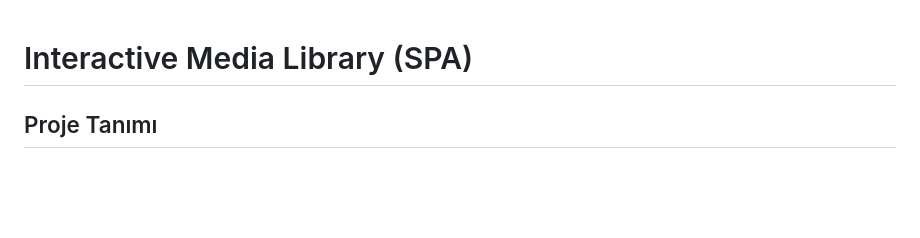
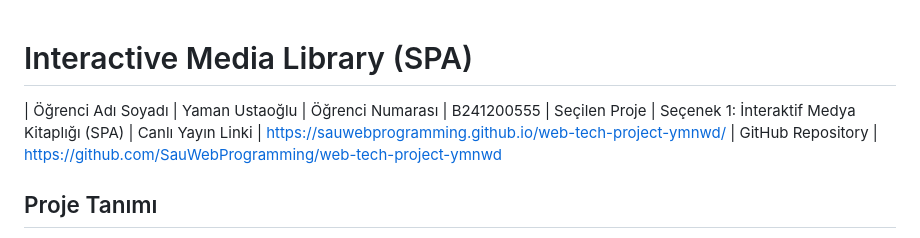
Before and after one commit to SauWebProgramming/web-tech-project-ymnwd, a Markdown page: README.md, the part around the change. Rendered like a GitHub page; blank space fills up the shorter version.

```diff
--- a/README.md
+++ b/README.md
@@ -1,4 +1,7 @@
 # Interactive Media Library (SPA)
+
+| Öğrenci Adı Soyadı | Yaman Ustaoğlu | Öğrenci Numarası | B241200555 | Seçilen Proje | Seçenek 1: İnteraktif Medya Kitaplığı (SPA) | Canlı Yayın Linki | https://sauwebprogramming.github.io/web-tech-project-ymnwd/ | GitHub Repository | https://github.com/SauWebProgramming/web-tech-project-ymnwd
+
 
 ## Proje Tanımı
 Bu proje, harici bir API veya yerel JSON dosyası kullanarak film verilerini alan,
```
